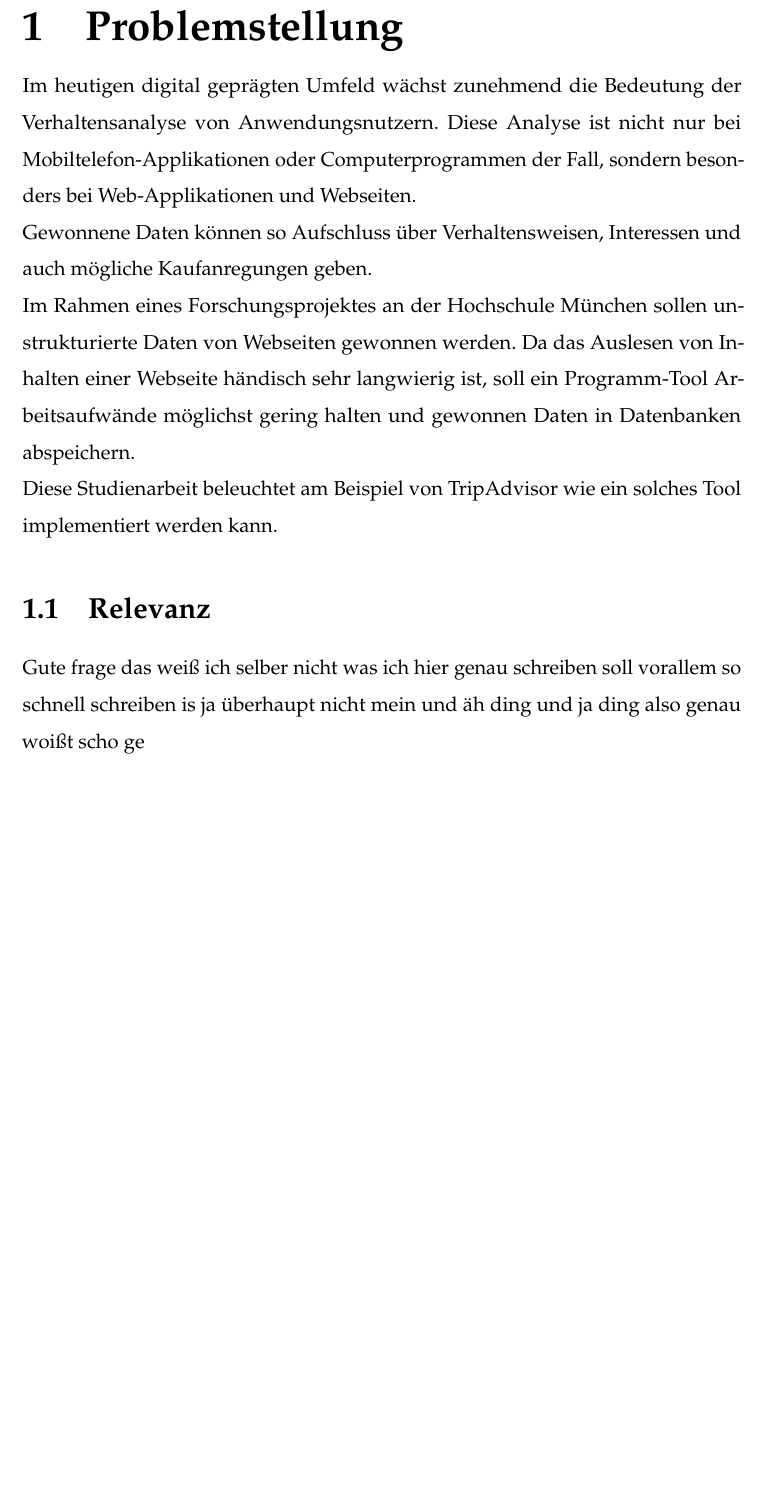
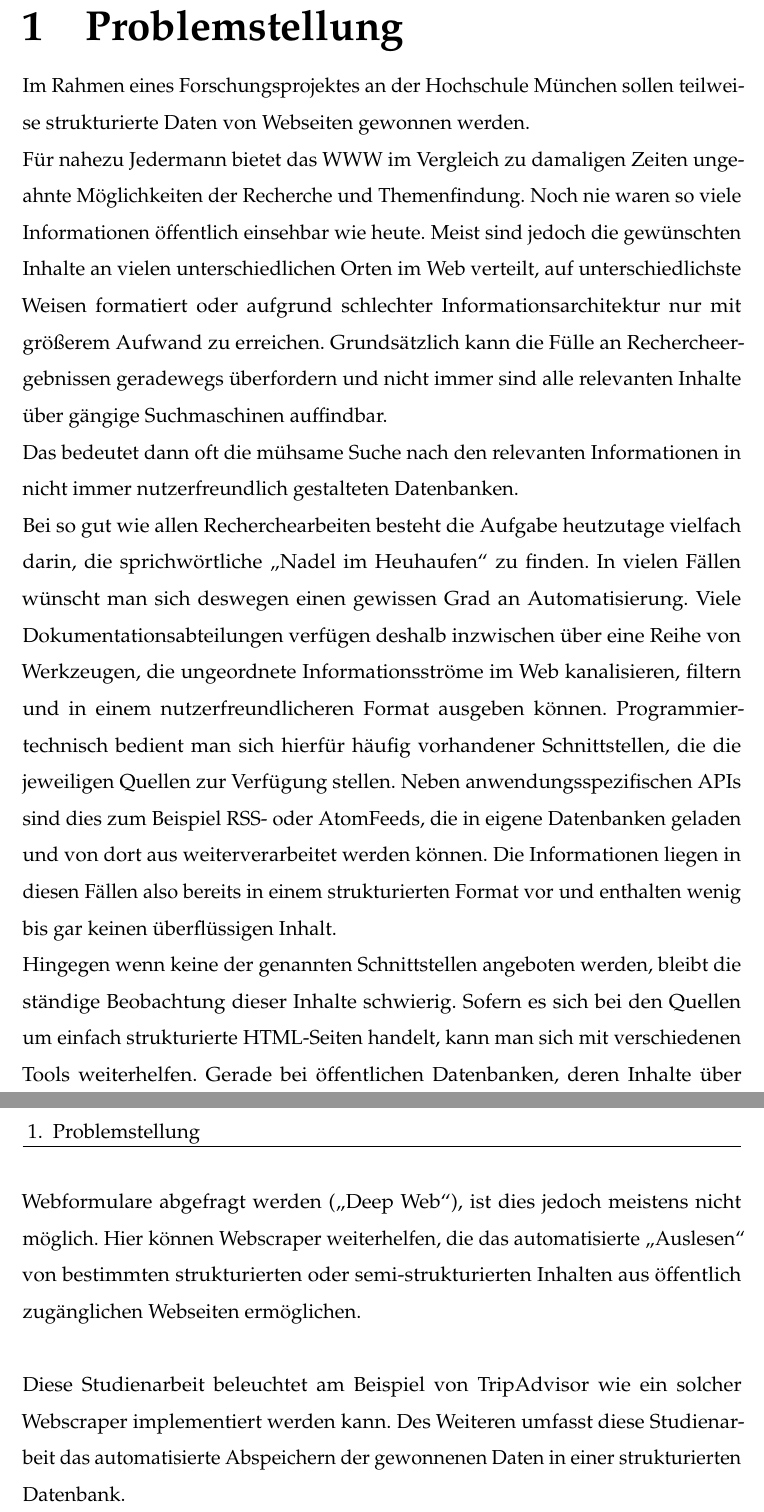
Before and after one commit to Johannes-Knippel/Webscrape_TA, a LaTeX thesis (Studienarbeit/Webscraper_TripAdvisor_Studienarbeit.tex): part of page 5 of 18 before the commit and two parts of pages 5 and 6 of 19 after it, the two joined at a grey line, cut so that both start at the same text, the shorter picture padded with empty space. Compiled offline with pdfLaTeX.

Commit message:
Johannes: meine Kapitel ueberarbeitet

```diff
--- a/Studienarbeit/Webscraper_TripAdvisor_Studienarbeit.tex
+++ b/Studienarbeit/Webscraper_TripAdvisor_Studienarbeit.tex
@@ -151,17 +151,23 @@
 	\setstretch{1.5}
 	\chapter{Problemstellung}\label{probstellung}
 
-		Im heutigen digital geprägten Umfeld wächst zunehmend die Bedeutung der Verhaltensanalyse von Anwendungsnutzern. Diese Analyse ist nicht nur bei Mobiltelefon-Applikationen oder Computerprogrammen der Fall, sondern besonders bei Web-Applikationen und Webseiten.
+
+		Im Rahmen eines Forschungsprojektes an der Hochschule München sollen teilweise strukturierte Daten von Webseiten gewonnen werden.
 		\\
-		Gewonnene Daten können so Aufschluss über Verhaltensweisen, Interessen und auch mögliche Kaufanregungen geben.
+		Für nahezu Jedermann bietet das WWW im Vergleich zu damaligen Zeiten ungeahnte Möglichkeiten der Recherche und Themenfindung. Noch nie waren so viele Informationen öffentlich einsehbar wie heute. Meist sind jedoch die gewünschten Inhalte an vielen unterschiedlichen Orten im Web verteilt, auf unterschiedlichste Weisen formatiert oder aufgrund schlechter Informationsarchitektur nur mit größerem Aufwand zu erreichen. Grundsätzlich kann die Fülle an Rechercheergebnissen geradewegs überfordern und nicht immer sind alle relevanten Inhalte über gängige Suchmaschinen auffindbar.
 		\\
-		Im Rahmen eines Forschungsprojektes an der Hochschule München sollen unstrukturierte Daten von Webseiten gewonnen werden. Da das Auslesen von Inhalten einer Webseite händisch sehr langwierig ist, soll ein Programm-Tool Arbeitsaufwände möglichst gering halten und gewonnen Daten in Datenbanken abspeichern.
+		Das bedeutet dann oft die mühsame Suche nach den relevanten Informationen in nicht immer nutzerfreundlich gestalteten Datenbanken.
 		\\
-		Diese Studienarbeit beleuchtet am Beispiel von TripAdvisor wie ein solches Tool implementiert werden kann.
+		Bei so gut wie allen Recherchearbeiten besteht die Aufgabe heutzutage vielfach darin, die sprichwörtliche „Nadel im Heuhaufen“ zu finden.
+		In vielen Fällen wünscht man sich deswegen einen gewissen Grad an Automatisierung. Viele Dokumentationsabteilungen verfügen deshalb inzwischen über eine Reihe von Werkzeugen, die ungeordnete Informationsströme im Web kanalisieren, filtern und in einem nutzerfreundlicheren Format ausgeben können. Programmiertechnisch bedient man sich hierfür häufig vorhandener Schnittstellen, die die jeweiligen Quellen zur Verfügung stellen. Neben anwendungsspezifischen APIs sind dies zum Beispiel RSS- oder AtomFeeds, die in eigene Datenbanken geladen und von dort aus weiterverarbeitet werden können. Die Informationen liegen in diesen Fällen also bereits in einem strukturierten Format vor und enthalten wenig bis gar keinen überflüssigen Inhalt.
+		\\
+		Hingegen wenn keine der genannten Schnittstellen angeboten werden, bleibt die ständige Beobachtung dieser Inhalte schwierig. Sofern es sich bei den Quellen um einfach strukturierte HTML-Seiten handelt, kann man sich mit verschiedenen Tools weiterhelfen. Gerade bei öffentlichen Datenbanken, deren Inhalte über Webformulare abgefragt werden („Deep Web“), ist dies jedoch meistens nicht möglich. Hier können Webscraper weiterhelfen, die das automatisierte „Auslesen“ von bestimmten strukturierten	oder semi-strukturierten Inhalten aus öffentlich zugänglichen Webseiten ermöglichen.
+		\\
+		\newline
+		Diese Studienarbeit beleuchtet am Beispiel von TripAdvisor wie ein solcher Webscraper implementiert werden kann. Des Weiteren umfasst diese Studienarbeit das automatisierte Abspeichern der gewonnenen Daten in einer strukturierten Datenbank.
 
-		\section{Relevanz}
+		%Gewonnene Daten können so Aufschluss über Verhaltensweisen, Interessen und auch mögliche Kaufanregungen geben.
 
-			Gute frage das weiß ich selber nicht was ich hier genau schreiben soll vorallem so schnell schreiben is ja überhaupt nicht mein und äh ding und ja ding also genau woißt scho ge
 
 
 
```
Also changed, not shown: Studienarbeit/Deckblatt/deckblatt.tex (+1 -1 lines).
